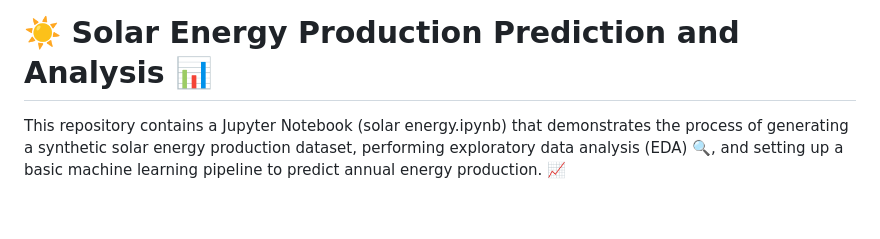
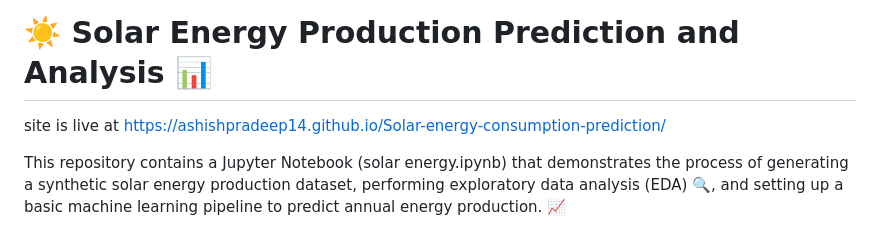
Before and after one commit to ashishpradeep14/Solar-energy-consumption-prediction, a Markdown page: README.md, the part around the change. Drawn GitHub-style; blank space fills up the shorter version.

Commit message:
Update README with live site URL
Added live site link to README.

```diff
--- a/README.md
+++ b/README.md
@@ -1,4 +1,5 @@
 # ☀️ Solar Energy Production Prediction and Analysis 📊
+ site is live at https://ashishpradeep14.github.io/Solar-energy-consumption-prediction/
 
 This repository contains a Jupyter Notebook (solar energy.ipynb) that demonstrates the process of generating a synthetic solar energy production dataset, performing exploratory data analysis (EDA) 🔍, and setting up a basic machine learning pipeline to predict annual energy production. 📈
 
```
